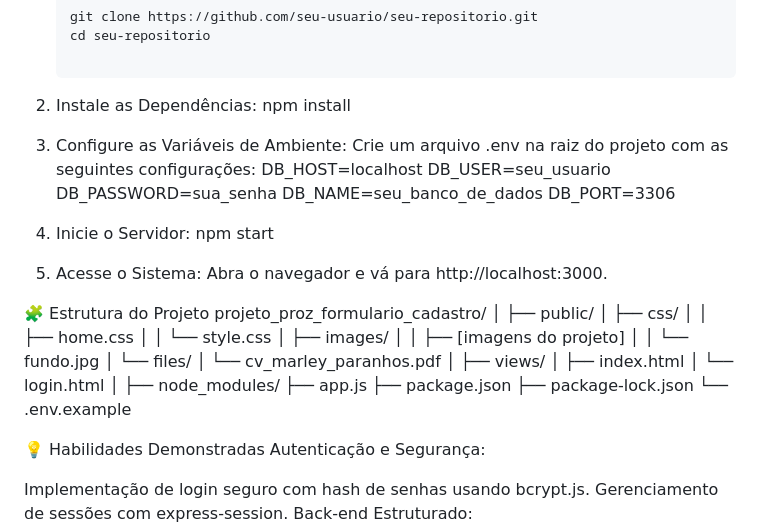
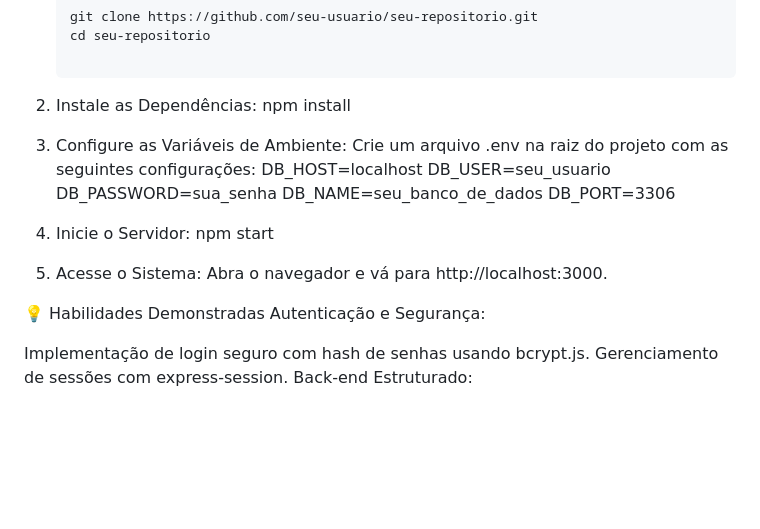
Before and after one commit to marley-paranhos/sistema_cadastro_login, a Markdown page: README.md, the part around the change. GitHub-like rendering; blank space fills up the shorter version.

Commit message:
Editando o readme.md

```diff
--- a/README.md
+++ b/README.md
@@ -59,39 +59,16 @@ O objetivo principal deste sistema é demonstrar a criação de um fluxo de aute
 npm install
 
 3. Configure as Variáveis de Ambiente: Crie um arquivo .env na raiz do projeto com as seguintes configurações:
-DB_HOST=localhost
-DB_USER=seu_usuario
-DB_PASSWORD=sua_senha
-DB_NAME=seu_banco_de_dados
-DB_PORT=3306
+   DB_HOST=localhost
+   DB_USER=seu_usuario
+   DB_PASSWORD=sua_senha
+   DB_NAME=seu_banco_de_dados
+   DB_PORT=3306
 
 4. Inicie o Servidor:
 npm start
 
 5. Acesse o Sistema: Abra o navegador e vá para http://localhost:3000.
-
-🧩 Estrutura do Projeto
-projeto_proz_formulario_cadastro/
-│
-├── public/
-│   ├── css/
-│   │   ├── home.css
-│   │   └── style.css
-│   ├── images/
-│   │   ├── [imagens do projeto]
-│   │   └── fundo.jpg
-│   └── files/
-│       └── cv_marley_paranhos.pdf
-│
-├── views/
-│   ├── index.html
-│   └── login.html
-│
-├── node_modules/
-├── app.js
-├── package.json
-├── package-lock.json
-└── .env.example
 
 💡 Habilidades Demonstradas
 Autenticação e Segurança:
```
